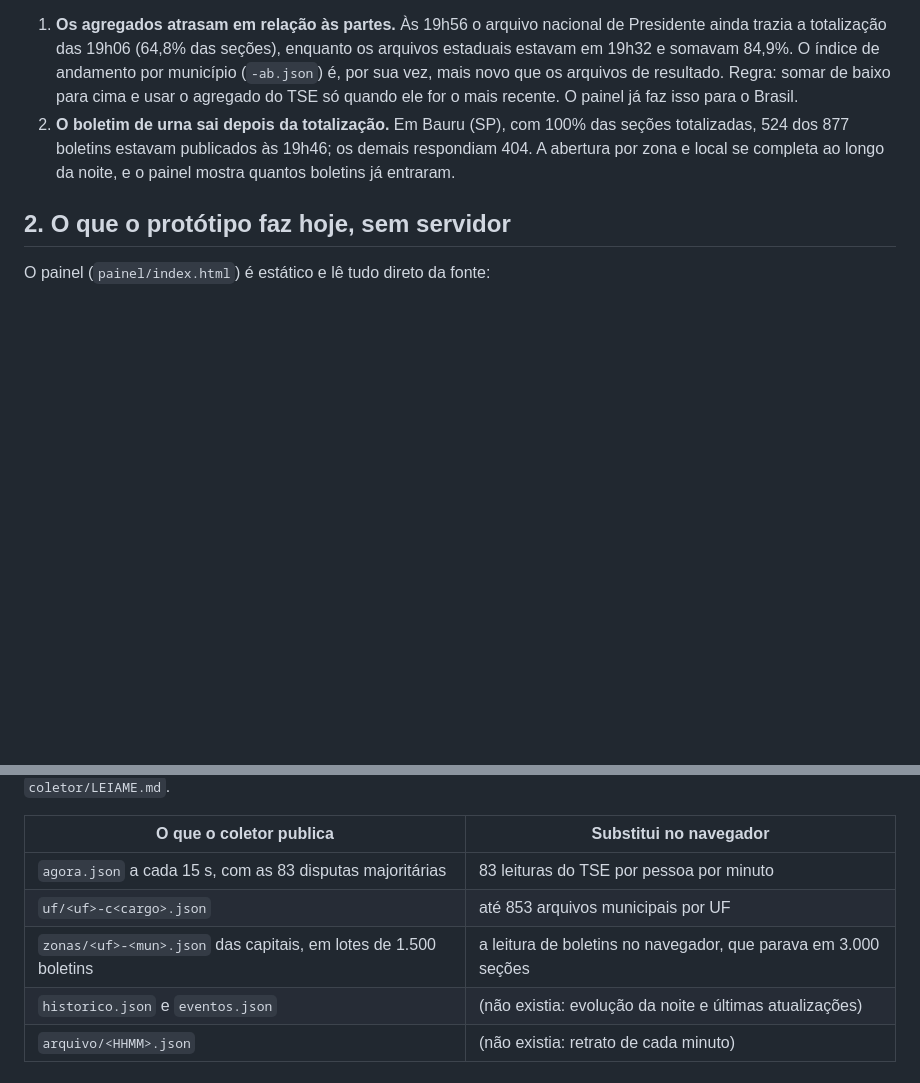
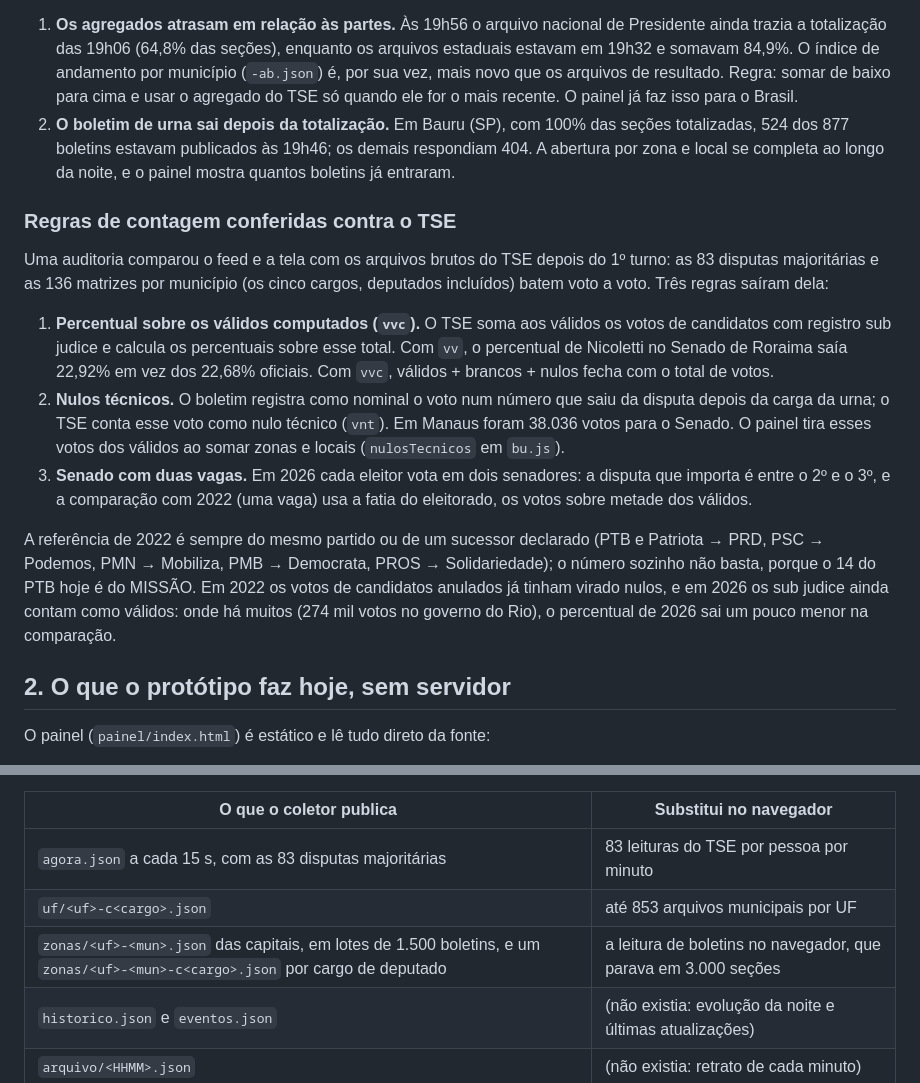
Before and after one commit to eurodrigobispo/Claude, a Markdown page: painel/ARQUITETURA.md, 2 parts joined by grey strips. Drawn GitHub-style; blank space fills up the shorter version.

Commit message:
Document the counting rules confirmed against the TSE and snapshot options
Co-Authored-By: Claude Opus 5.5 <noreply@anthropic.com>
Claude-Session: https://claude.ai/code/session_01QFwuo67o9rkLuBTBZFP9CT

```diff
--- a/painel/ARQUITETURA.md
+++ b/painel/ARQUITETURA.md
@@ -49,6 +49,32 @@ real:
    demais respondiam 404. A abertura por zona e local se completa ao longo da
    noite, e o painel mostra quantos boletins já entraram.
 
+### Regras de contagem conferidas contra o TSE
+
+Uma auditoria comparou o feed e a tela com os arquivos brutos do TSE depois do
+1º turno: as 83 disputas majoritárias e as 136 matrizes por município (os cinco
+cargos, deputados incluídos) batem voto a voto. Três regras saíram dela:
+
+1. **Percentual sobre os válidos computados (`vvc`).** O TSE soma aos válidos os
+   votos de candidatos com registro sub judice e calcula os percentuais sobre
+   esse total. Com `vv`, o percentual de Nicoletti no Senado de Roraima saía
+   22,92% em vez dos 22,68% oficiais. Com `vvc`, válidos + brancos + nulos
+   fecha com o total de votos.
+2. **Nulos técnicos.** O boletim registra como nominal o voto num número que
+   saiu da disputa depois da carga da urna; o TSE conta esse voto como nulo
+   técnico (`vnt`). Em Manaus foram 38.036 votos para o Senado. O painel tira
+   esses votos dos válidos ao somar zonas e locais (`nulosTecnicos` em `bu.js`).
+3. **Senado com duas vagas.** Em 2026 cada eleitor vota em dois senadores: a
+   disputa que importa é entre o 2º e o 3º, e a comparação com 2022 (uma vaga)
+   usa a fatia do eleitorado, os votos sobre metade dos válidos.
+
+A referência de 2022 é sempre do mesmo partido ou de um sucessor declarado
+(PTB e Patriota → PRD, PSC → Podemos, PMN → Mobiliza, PMB → Democrata, PROS →
+Solidariedade); o número sozinho não basta, porque o 14 do PTB hoje é do
+MISSÃO. Em 2022 os votos de candidatos anulados já tinham virado nulos, e em
+2026 os sub judice ainda contam como válidos: onde há muitos (274 mil votos no
+governo do Rio), o percentual de 2026 sai um pouco menor na comparação.
+
 ## 2. O que o protótipo faz hoje, sem servidor
 
 O painel (`painel/index.html`) é estático e lê tudo direto da fonte:
@@ -94,7 +120,7 @@ banco, servido por qualquer hospedagem estática ou CDN. Detalhes em
 | --- | --- |
 | `agora.json` a cada 15 s, com as 83 disputas majoritárias | 83 leituras do TSE por pessoa por minuto |
 | `uf/<uf>-c<cargo>.json` | até 853 arquivos municipais por UF |
-| `zonas/<uf>-<mun>.json` das capitais, em lotes de 1.500 boletins | a leitura de boletins no navegador, que parava em 3.000 seções |
+| `zonas/<uf>-<mun>.json` das capitais, em lotes de 1.500 boletins, e um `zonas/<uf>-<mun>-c<cargo>.json` por cargo de deputado | a leitura de boletins no navegador, que parava em 3.000 seções |
 | `historico.json` e `eventos.json` | (não existia: evolução da noite e últimas atualizações) |
 | `arquivo/<HHMM>.json` | (não existia: retrato de cada minuto) |
 
```
Also changed, not shown: other parts of painel/ARQUITETURA.md (+9 -1 lines), coletor/LEIAME.md (+4 -3 lines).
